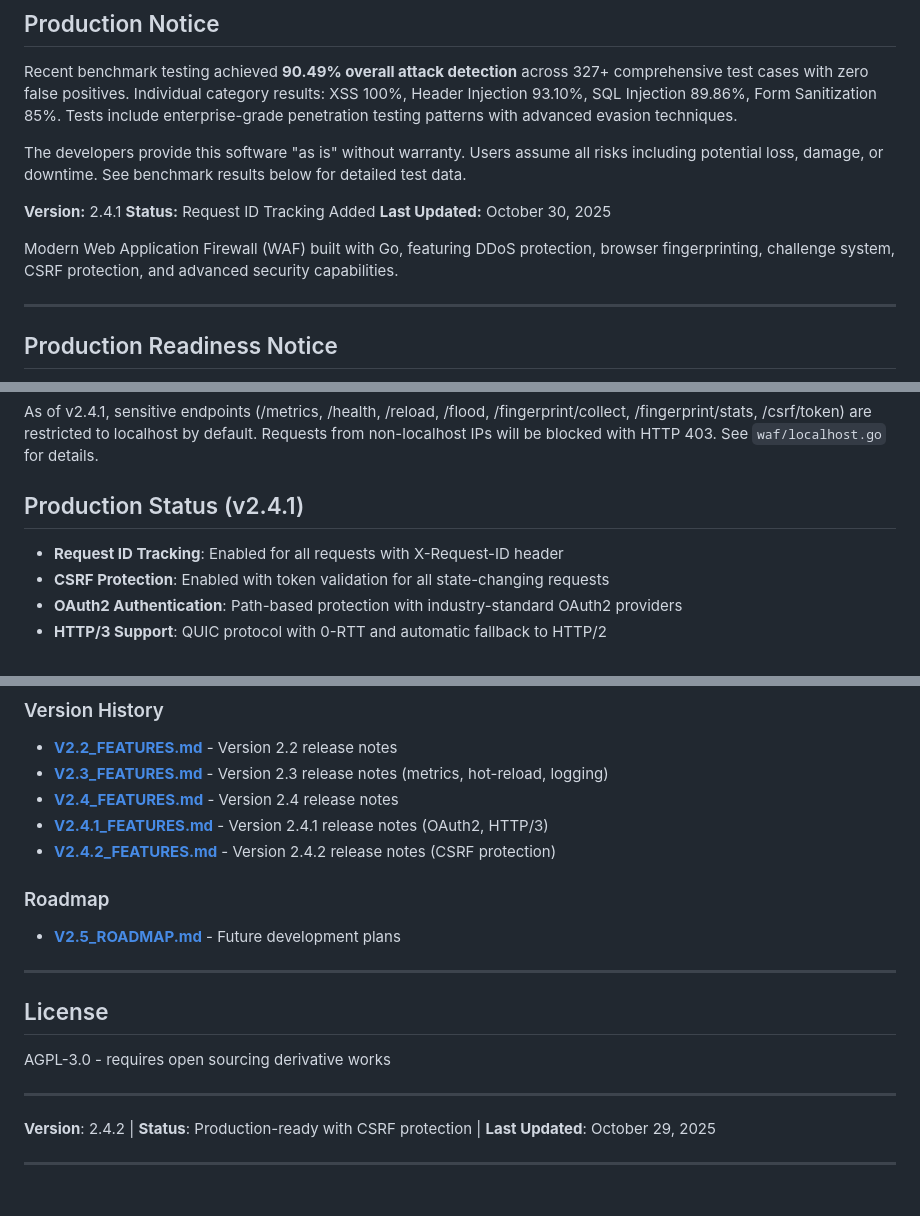
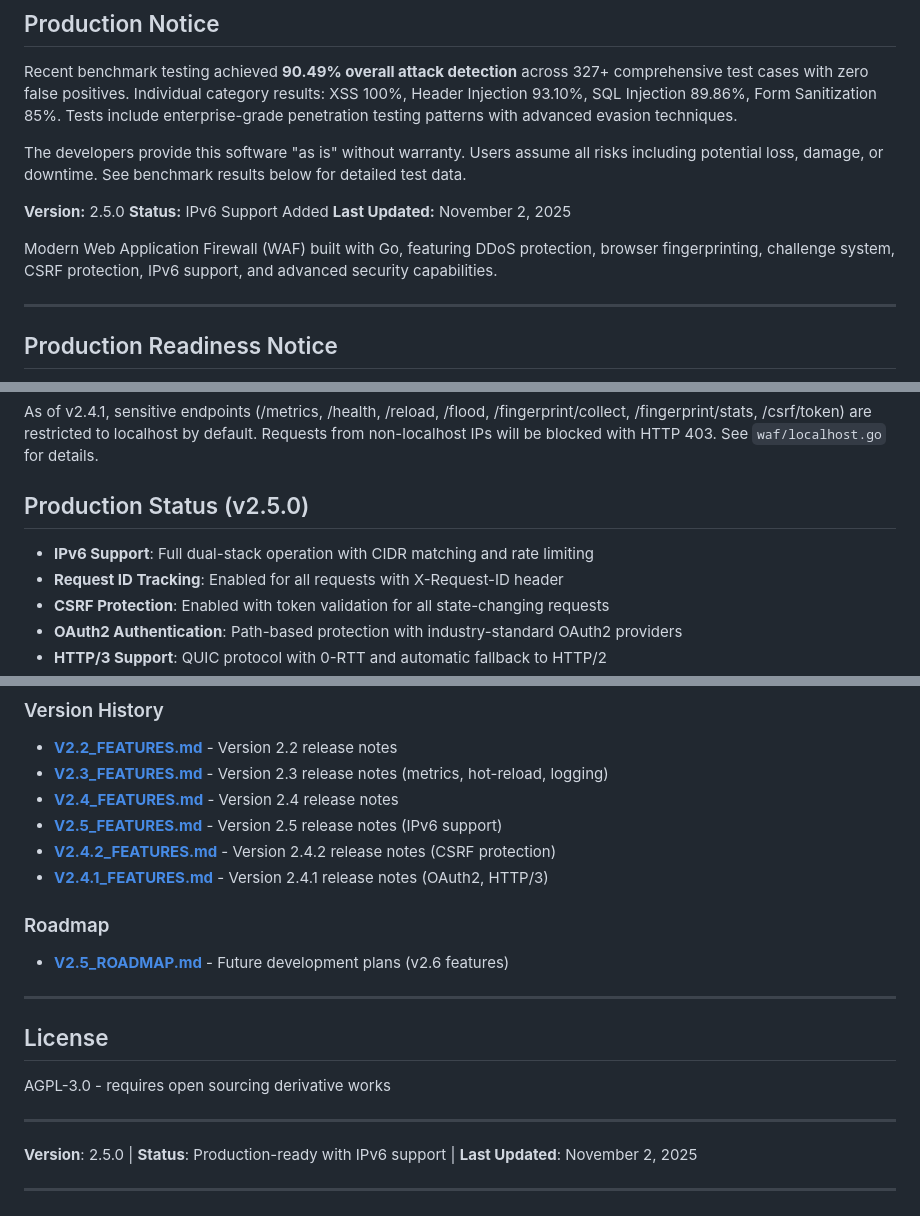
Before and after one commit to Egida/RhinoWAF, a Markdown page: README.md, 3 parts joined by grey strips. Rendered like a GitHub page.

```diff
--- a/README.md
+++ b/README.md
@@ -18,11 +18,11 @@ Recent benchmark testing achieved **90.49% overall attack detection** across 327
 
 The developers provide this software "as is" without warranty. Users assume all risks including potential loss, damage, or downtime. See benchmark results below for detailed test data.
 
-**Version:** 2.4.1
-**Status:** Request ID Tracking Added
-**Last Updated:** October 30, 2025
+**Version:** 2.5.0
+**Status:** IPv6 Support Added
+**Last Updated:** November 2, 2025
 
-Modern Web Application Firewall (WAF) built with Go, featuring DDoS protection, browser fingerprinting, challenge system, CSRF protection, and advanced security capabilities.
+Modern Web Application Firewall (WAF) built with Go, featuring DDoS protection, browser fingerprinting, challenge system, CSRF protection, IPv6 support, and advanced security capabilities.
 
 ---
 
@@ -132,8 +132,9 @@ This project is developed collaboratively by a small team, allowing for rapid it
 
 As of v2.4.1, sensitive endpoints (/metrics, /health, /reload, /flood, /fingerprint/collect, /fingerprint/stats, /csrf/token) are restricted to localhost by default. Requests from non-localhost IPs will be blocked with HTTP 403. See `waf/localhost.go` for details.
 
-## Production Status (v2.4.1)
+## Production Status (v2.5.0)
 
+- **IPv6 Support**: Full dual-stack operation with CIDR matching and rate limiting
 - **Request ID Tracking**: Enabled for all requests with X-Request-ID header
 - **CSRF Protection**: Enabled with token validation for all state-changing requests
 - **OAuth2 Authentication**: Path-based protection with industry-standard OAuth2 providers
@@ -1151,12 +1153,13 @@ Comprehensive documentation is available in the `docs/` directory:
 - **[V2.2_FEATURES.md](docs/changelogs/V2.2_FEATURES.md)** - Version 2.2 release notes
 - **[V2.3_FEATURES.md](docs/changelogs/V2.3_FEATURES.md)** - Version 2.3 release notes (metrics, hot-reload, logging)
 - **[V2.4_FEATURES.md](docs/changelogs/V2.4_FEATURES.md)** - Version 2.4 release notes
+- **[V2.5_FEATURES.md](docs/changelogs/V2.5_FEATURES.md)** - Version 2.5 release notes (IPv6 support)
+- **[V2.4.2_FEATURES.md](docs/changelogs/V2.4.2_FEATURES.md)** - Version 2.4.2 release notes (CSRF protection)
 - **[V2.4.1_FEATURES.md](docs/changelogs/V2.4.1_FEATURES.md)** - Version 2.4.1 release notes (OAuth2, HTTP/3)
-- **[V2.4.2_FEATURES.md](docs/changelogs/V2.4.2_FEATURES.md)** - Version 2.4.2 release notes (CSRF protection)
 
 ### Roadmap
 
-- **[V2.5_ROADMAP.md](docs/roadmap/V2.5_ROADMAP.md)** - Future development plans
+- **[V2.5_ROADMAP.md](docs/roadmap/V2.5_ROADMAP.md)** - Future development plans (v2.6 features)
 
 ---
 
@@ -1166,7 +1169,7 @@ AGPL-3.0 - requires open sourcing derivative works
 
 ---
 
-**Version**: 2.4.2 | **Status**: Production-ready with CSRF protection | **Last Updated**: October 29, 2025
+**Version**: 2.5.0 | **Status**: Production-ready with IPv6 support | **Last Updated**: November 2, 2025
 
 ---
 
```
Also changed, not shown: other parts of README.md (+2 -1 lines), docs/roadmap/V2.5_ROADMAP.md (+6 -21 lines).
